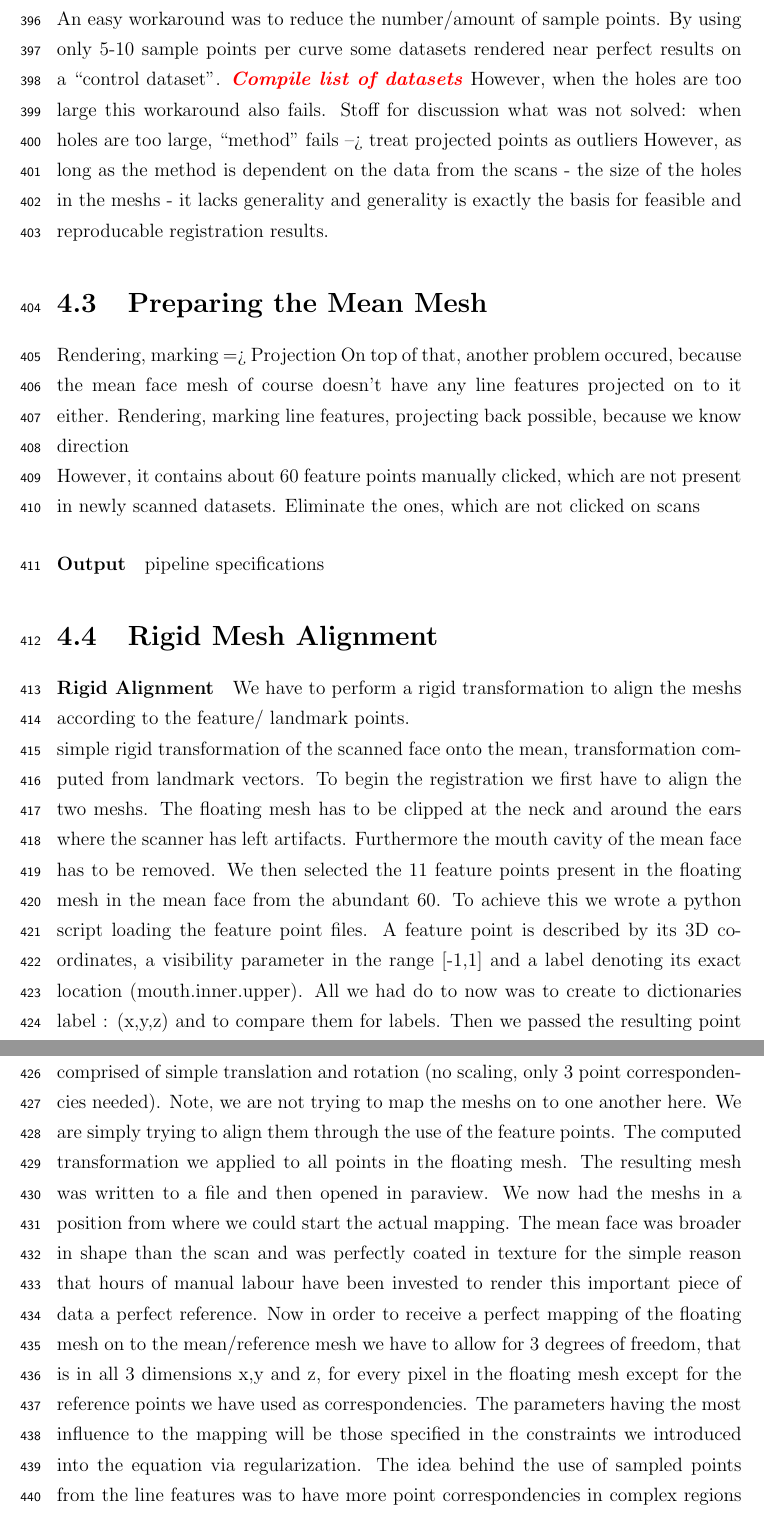
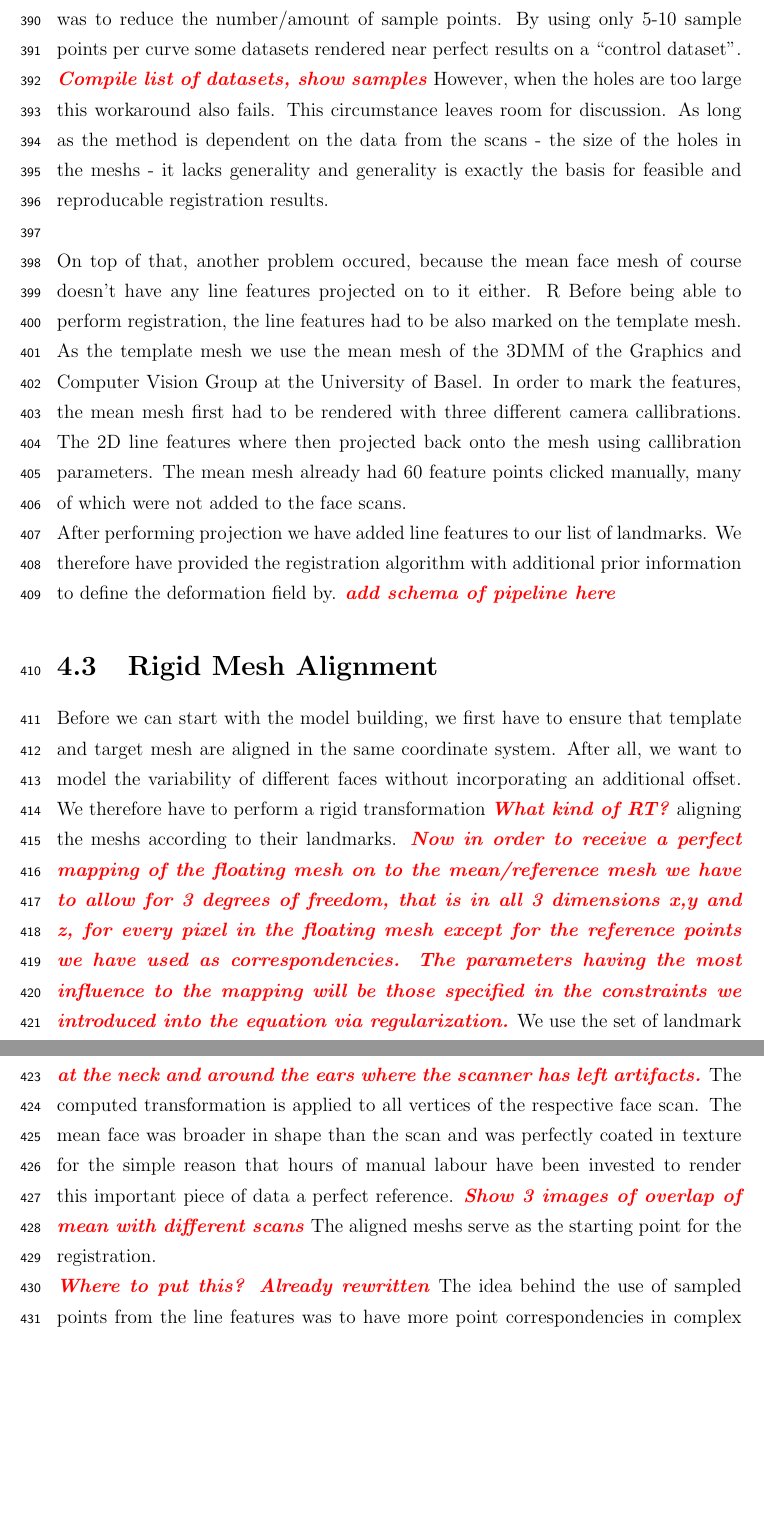
Before and after one commit to channingxiao/ba_thesis, a LaTeX thesis (thesis.tex, which reads chapters/chapter4.tex): two parts of pages 25 and 26 of 28 before the commit and two parts of pages 23 and 24 of 26 after it, joined at a grey line, cut so that both start at the same text, the shorter picture padded with empty space. The pictures show the PDF file thesis.pdf that the author committed with the source.

Commit message:
chapter 1 and 4 modified

```diff
--- a/chapters/chapter4.tex
+++ b/chapters/chapter4.tex
@@ -149,8 +149,11 @@ The face meshs used in the face registration pipeline contain large holes around
 samples, i.e. 30, varied significantly. Overall one can say that the distortion of a projected line increases with the amount of sample points.
 \viscomment{Compute some landmarks with 30 samples}
 \viscomment{up close image of eye holes of face scan}
-An easy workaround was to reduce the number/amount of sample points. By using only 5-10 sample points per curve some datasets rendered near perfect results on a ``control dataset''. \viscomment{Compile list of datasets}
-However, when the holes are too large this workaround also fails. Stoff for discussion
-what was not solved: when holes are too large, ``method'' fails --> treat projected points as outliers
-However, as long as the method is dependent on the data from the scans - the size of the holes in the meshs - it lacks generality and generality is exactly the basis for feasible and reproducable registration results.
+An easy workaround was to reduce the number/amount of sample points. By using only 5-10 sample points per curve some datasets rendered near perfect results on a ``control dataset''. \viscomment{Compile list of datasets, show samples}
+However, when the holes are too large this workaround also fails. This circumstance leaves room for discussion. As long as the method is dependent on the data from the scans - the size of the holes in the meshs - it lacks generality and generality is exactly the basis for feasible and reproducable registration results.\\
+
+On top of that, another problem occured, because the mean face mesh of course doesn't have any line features projected on to it either.
+R
+Before being able to perform registration, the line features had to be also marked on the template mesh. As the template mesh we use the mean mesh of the 3DMM of the Graphics and Computer Vision Group at the University of Basel. In order to mark the features, the mean mesh first had to be rendered with three different camera callibrations. The 2D line features where then projected back onto the mesh using callibration parameters. The mean mesh already had 60 feature points
+clicked manually, many of which were not added to the face scans.
 \begin{comment}
@@ -159,46 +164,21 @@ Because of global angle comparisons between the direction from the camera toward
 if there is a hole in the mesh at the destination of this direction vector on the mesh and the direction of vertex is used can be used which actually distorts the shape of line
 \end{comment}
 
-\begin{comment}
-In the previously used registration method, a large number of points was used for each curve. These points were, however, not projected directly on to the 3/4 shells of the mesh. Instead their location was constrained by computing a 1-dimensional band of points before and after their approximate position, seen from the origin.
-then a band of points is computed perpendicular to the line along the direction at each computed point that cuts through the mesh and serves as a horizontal constraint for the points to lie after the registration.
-\end{comment}
+After performing projection we have added line features to our list of landmarks. We therefore have provided the registration algorithm with additional prior information to define the deformation field by.
+\viscomment{add schema of pipeline here}
+\section{Rigid Mesh Alignment}
+Before we can start with the model building, we first have to ensure that template and target mesh are aligned in the same coordinate system. After all, we want to model the variability of different faces without incorporating an additional offset. We therefore have to perform a rigid transformation \viscomment{What kind of RT?}
+rotation + translation
+% http://www.math2k.com/pre-algebra/rigid-transformations-examples-and-worksheets/
+aligning the meshs according to their landmarks. \viscomment{Now in order to receive a perfect mapping of the floating mesh on to the mean/reference mesh we have to allow for 3 degrees of freedom, that is in all 3 dimensions x,y and z, for every pixel in the floating mesh except for the reference points we have used as correspondencies. The parameters having the most influence to the mapping will be those specified in the constraints we introduced into the equation via
+regularization.} We use the set of landmark whose identifiers are present in both meshs.
+\viscomment{The face scans have to be clipped at the neck and around the ears where the scanner has left artifacts.}
+The computed transformation is applied to all vertices of the respective face scan.
+The mean face was broader in shape than the scan and was perfectly coated in texture for the simple reason that hours of manual labour have been invested to render this important piece of data a perfect reference.
+\viscomment{Show 3 images of overlap of mean with different scans}
+The aligned meshs serve as the starting point for the registration.
+
+\viscomment{Where to put this? Already rewritten}
+The idea behind the use of sampled points from the line features was to have more point correspondencies in complex regions as for example the eyes and the ears where there is a great abundancy of pixels and the algorithm isn’t likely to create a flow field which is accurate not enough to describe these regions, because of it’s smoothness constraint.
 
 
-
-
-
-
-
-
-
-
-
-
-
-
-
-
-
-
-
-\section{Preparing the Mean Mesh}
-Rendering, marking => Projection
-On top of that, another problem occured, because the mean face mesh of course doesn't have any line features projected on to it either.
-Rendering, marking line features, projecting back possible, because we know direction
-
-However, it contains about 60 feature points manually clicked, which are not present in newly scanned datasets.
-Eliminate the ones, which are not clicked on scans
-
-\paragraph{Output}
-
-pipeline specifications
-\section{Rigid Mesh Alignment}
-\paragraph{Rigid Alignment}
-We have to perform a rigid transformation to align the meshs according to the feature/ landmark points.
-
-simple rigid transformation of the scanned face onto the mean, transformation computed from landmark vectors.
-To begin the registration we first have to align the two meshs. The floating mesh has to be clipped at the neck and around the ears where the scanner has left artifacts. Furthermore the mouth cavity of the mean face has to be removed. We then selected the 11 feature points present in the floating mesh in the mean face from the abundant 60. To achieve this we wrote a python script loading the feature point files. A feature point is described by its 3D coordinates, a visibility parameter
-in the range [-1,1] and a label denoting its exact location (mouth.inner.upper). All we had do to now was to create to dictionaries “label” : (x,y,z) and to compare them for labels. Then we passed the resulting point correspondencies to the python vtk api for the mean of computing a transformation comprised of simple translation and rotation (no scaling, only 3 point correspondencies needed). Note, we are not trying to map the meshs on to one another here. We are simply trying to
-    align them through the use of the feature points. The computed transformation we applied to all points in the floating mesh. The resulting mesh was written to a file and then opened in paraview. We now had the meshs in a position from where we could start the actual mapping. The mean face was broader in shape than the scan and was perfectly coated in texture for the simple reason that hours of manual labour have been invested to render this important piece of data a perfect
-    reference.
@@ -214,5 +193,6 @@ what to say here? describe programme?
 
 \section{Fitting}
+Perform optimization
 
 \section{Robust Loss Functions}\viscomment{Optimizing the loss function?}
 After the alignment of template and target mesh, the template protrudes over the target on the upper side of the head and the side of the neck.
```
Also changed, not shown: abstract.tex (+2 -0 lines), chapters/chapter1.tex (+1 -5 lines), thesis.tex (+2 -2 lines), resources/figures/distance_computation.png (added), resources/figures/distance_computation.svg (added), resources/figures/ears_diffparam.png (added), resources/figures/ears_diffparam.svg (added), resources/figures/projection.e.eps (added), resources/figures/projection.eps, resources/figures/projection.svg (added), resources/figures/scanner.pdf (added), thesis.pdf, chapters/chapter4.tex (13 more changed lines), 2 other files.
